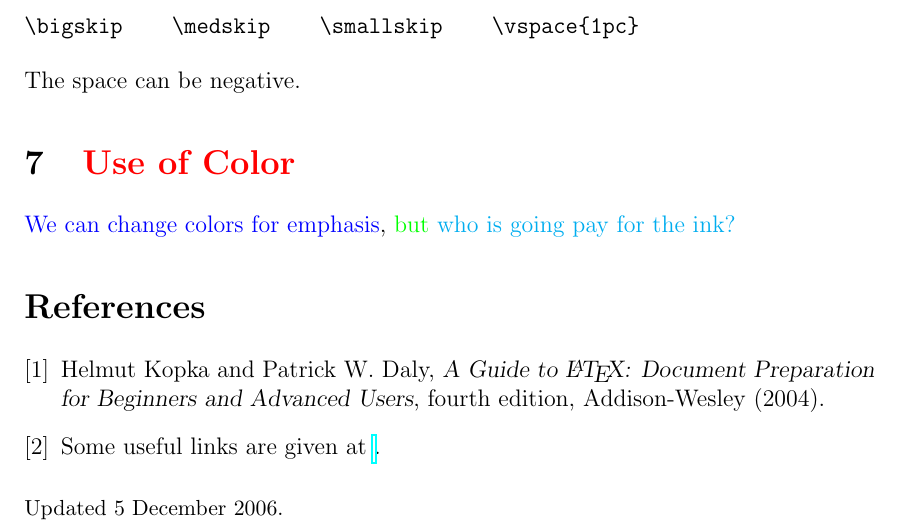
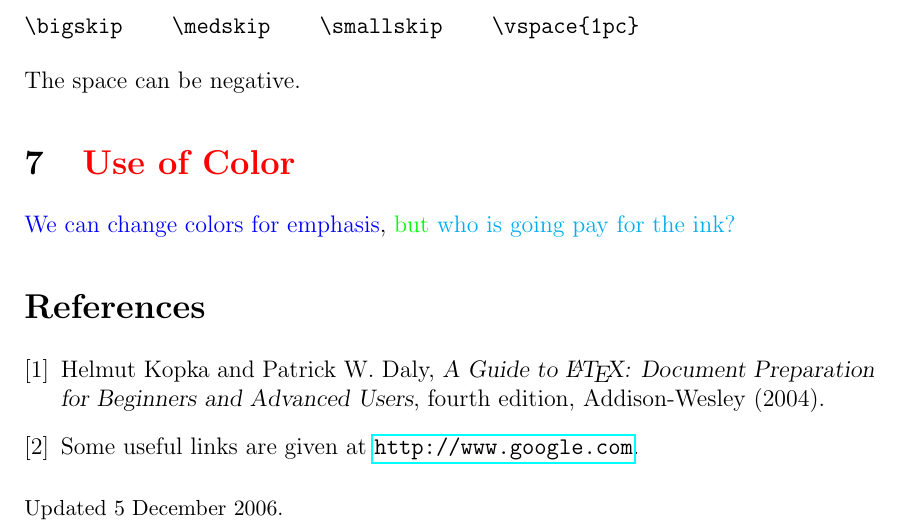
Before and after one commit to pacbard/RLatex, a LaTeX problem sheet (examples/simple.tex): part of page 5 of 5, cut so that both start at the same text. Compiled offline with pdfLaTeX.

Commit message:
Clean up examples

```diff
--- a/examples/simple.tex
+++ b/examples/simple.tex
@@ -284,7 +286,7 @@ The space can be negative.
 fourth edition, Addison-Wesley (2004).
 
 \bibitem{website}Some useful links are
-given at \url{}.
+given at \url{http://www.google.com}.
 
 \end{thebibliography}
 
```
Also changed, not shown: examples/formula.tex (+1 -1 lines), examples/unit-circle.tex (+3 -2 lines), examples/simple.tex (2 more changed lines).
